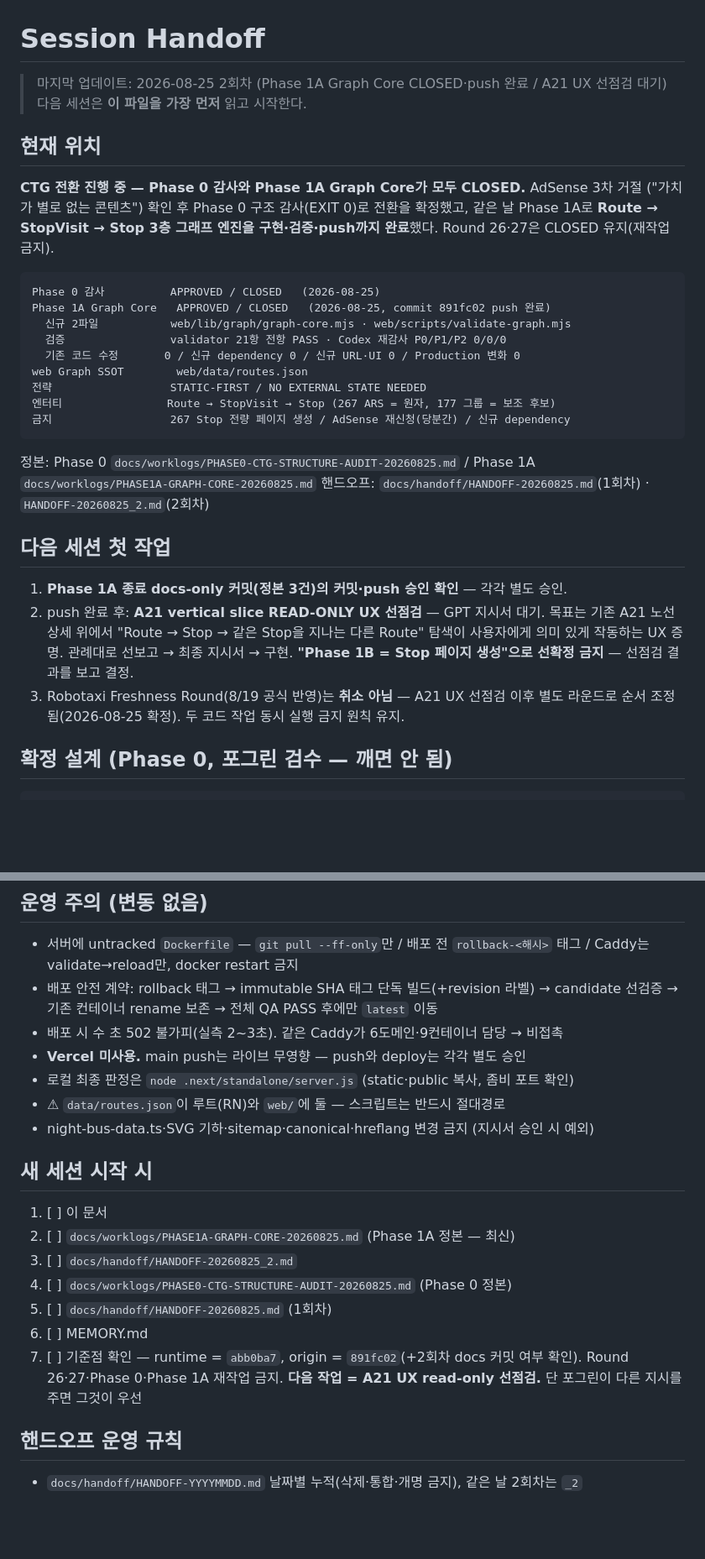
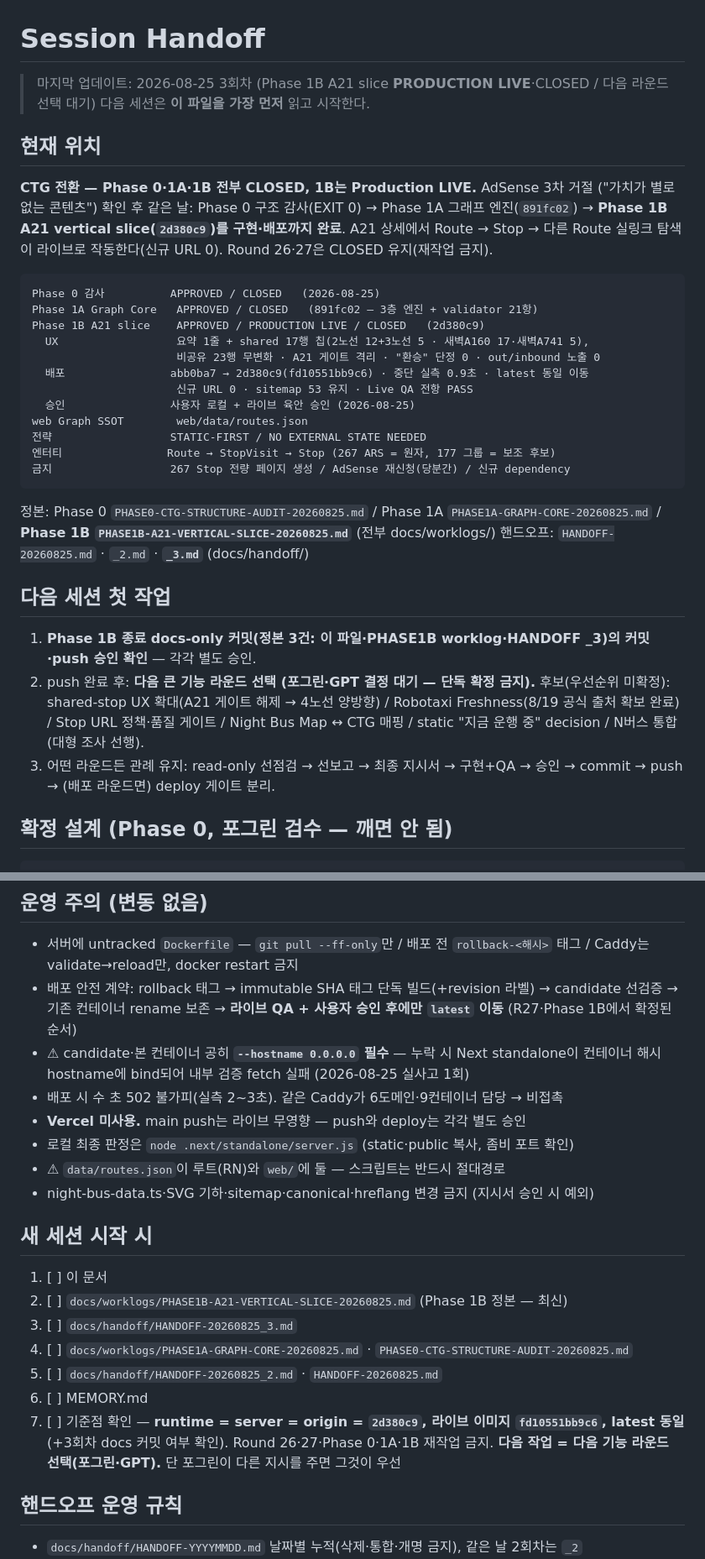
Before and after one commit to defazr/Seoul-Autonomous, a Markdown page: docs/SESSION-HANDOFF.md, 2 parts joined by grey strips. Shown at 84% size. GitHub-like rendering; blank space fills up the shorter version.

Commit message:
docs: Record Phase 1B production completion
Co-Authored-By: Claude Fable 5 <noreply@anthropic.com>
Claude-Session: https://claude.ai/code/session_01R4s2MHcpEUxZxiHp9Au1qJ

````diff
--- a/docs/SESSION-HANDOFF.md
+++ b/docs/SESSION-HANDOFF.md
@@ -1,40 +1,45 @@
 # Session Handoff
 
-> 마지막 업데이트: 2026-08-25 2회차 (Phase 1A Graph Core CLOSED·push 완료 / A21 UX 선점검 대기)
+> 마지막 업데이트: 2026-08-25 3회차 (Phase 1B A21 slice **PRODUCTION LIVE**·CLOSED / 다음 라운드 선택 대기)
 > 다음 세션은 **이 파일을 가장 먼저** 읽고 시작한다.
 
 ## 현재 위치
 
-**CTG 전환 진행 중 — Phase 0 감사와 Phase 1A Graph Core가 모두 CLOSED.** AdSense 3차 거절
-("가치가 별로 없는 콘텐츠") 확인 후 Phase 0 구조 감사(EXIT 0)로 전환을 확정했고, 같은 날
-Phase 1A로 **Route → StopVisit → Stop 3층 그래프 엔진을 구현·검증·push까지 완료**했다.
+**CTG 전환 — Phase 0·1A·1B 전부 CLOSED, 1B는 Production LIVE.** AdSense 3차 거절
+("가치가 별로 없는 콘텐츠") 확인 후 같은 날: Phase 0 구조 감사(EXIT 0) → Phase 1A
+그래프 엔진(`891fc02`) → **Phase 1B A21 vertical slice(`2d380c9`)를 구현·배포까지 완료**.
+A21 상세에서 Route → Stop → 다른 Route 실링크 탐색이 라이브로 작동한다(신규 URL 0).
 Round 26·27은 CLOSED 유지(재작업 금지).
 
 ```
 Phase 0 감사          APPROVED / CLOSED   (2026-08-25)
-Phase 1A Graph Core   APPROVED / CLOSED   (2026-08-25, commit 891fc02 push 완료)
-  신규 2파일           web/lib/graph/graph-core.mjs · web/scripts/validate-graph.mjs
-  검증                validator 21항 전항 PASS · Codex 재감사 P0/P1/P2 0/0/0
-  기존 코드 수정       0 / 신규 dependency 0 / 신규 URL·UI 0 / Production 변화 0
+Phase 1A Graph Core   APPROVED / CLOSED   (891fc02 — 3층 엔진 + validator 21항)
+Phase 1B A21 slice    APPROVED / PRODUCTION LIVE / CLOSED   (2d380c9)
+  UX                  요약 1줄 + shared 17행 칩(2노선 12+3노선 5 · 새벽A160 17·새벽A741 5),
+                      비공유 23행 무변화 · A21 게이트 격리 · "환승" 단정 0 · out/inbound 노출 0
+  배포                abb0ba7 → 2d380c9(fd10551bb9c6) · 중단 실측 0.9초 · latest 동일 이동
+                      신규 URL 0 · sitemap 53 유지 · Live QA 전항 PASS
+  승인                사용자 로컬 + 라이브 육안 승인 (2026-08-25)
 web Graph SSOT        web/data/routes.json
 전략                  STATIC-FIRST / NO EXTERNAL STATE NEEDED
 엔터티                Route → StopVisit → Stop (267 ARS = 원자, 177 그룹 = 보조 후보)
 금지                  267 Stop 전량 페이지 생성 / AdSense 재신청(당분간) / 신규 dependency
 ```
 
-정본: Phase 0 `docs/worklogs/PHASE0-CTG-STRUCTURE-AUDIT-20260825.md` /
-Phase 1A `docs/worklogs/PHASE1A-GRAPH-CORE-20260825.md`
-핸드오프: `docs/handoff/HANDOFF-20260825.md`(1회차) · `HANDOFF-20260825_2.md`(2회차)
+정본: Phase 0 `PHASE0-CTG-STRUCTURE-AUDIT-20260825.md` / Phase 1A `PHASE1A-GRAPH-CORE-20260825.md` /
+**Phase 1B `PHASE1B-A21-VERTICAL-SLICE-20260825.md`** (전부 docs/worklogs/)
+핸드오프: `HANDOFF-20260825.md` · `_2.md` · **`_3.md`** (docs/handoff/)
 
 ## 다음 세션 첫 작업
 
-1. **Phase 1A 종료 docs-only 커밋(정본 3건)의 커밋·push 승인 확인** — 각각 별도 승인.
-2. push 완료 후: **A21 vertical slice READ-ONLY UX 선점검** — GPT 지시서 대기. 목표는
-   기존 A21 노선 상세 위에서 "Route → Stop → 같은 Stop을 지나는 다른 Route" 탐색이
-   사용자에게 의미 있게 작동하는 UX 증명. 관례대로 선보고 → 최종 지시서 → 구현.
-   **"Phase 1B = Stop 페이지 생성"으로 선확정 금지** — 선점검 결과를 보고 결정.
-3. Robotaxi Freshness Round(8/19 공식 반영)는 **취소 아님** — A21 UX 선점검 이후
-   별도 라운드로 순서 조정됨(2026-08-25 확정). 두 코드 작업 동시 실행 금지 원칙 유지.
+1. **Phase 1B 종료 docs-only 커밋(정본 3건: 이 파일·PHASE1B worklog·HANDOFF _3)의
+   커밋·push 승인 확인** — 각각 별도 승인.
+2. push 완료 후: **다음 큰 기능 라운드 선택 (포그린·GPT 결정 대기 — 단독 확정 금지).**
+   후보(우선순위 미확정): shared-stop UX 확대(A21 게이트 해제 → 4노선 양방향) /
+   Robotaxi Freshness(8/19 공식 출처 확보 완료) / Stop URL 정책·품질 게이트 /
+   Night Bus Map ↔ CTG 매핑 / static "지금 운행 중" decision / N버스 통합(대형 조사 선행).
+3. 어떤 라운드든 관례 유지: read-only 선점검 → 선보고 → 최종 지시서 → 구현+QA →
+   승인 → commit → push → (배포 라운드면) deploy 게이트 분리.
 
 ## 확정 설계 (Phase 0, 포그린 검수 — 깨면 안 됨)
 
@@ -165,7 +178,10 @@ raw count 와 deduplicated count 는 항상 분리 / 동일 이름 ≠ 동일
 - 서버에 untracked `Dockerfile` — `git pull --ff-only`만 / 배포 전 `rollback-<해시>` 태그 /
   Caddy는 validate→reload만, docker restart 금지
 - 배포 안전 계약: rollback 태그 → immutable SHA 태그 단독 빌드(+revision 라벨) →
-  candidate 선검증 → 기존 컨테이너 rename 보존 → 전체 QA PASS 후에만 `latest` 이동
+  candidate 선검증 → 기존 컨테이너 rename 보존 → **라이브 QA + 사용자 승인 후에만 `latest` 이동**
+  (R27·Phase 1B에서 확정된 순서)
+- ⚠ candidate·본 컨테이너 공히 **`--hostname 0.0.0.0` 필수** — 누락 시 Next standalone이
+  컨테이너 해시 hostname에 bind되어 내부 검증 fetch 실패 (2026-08-25 실사고 1회)
 - 배포 시 수 초 502 불가피(실측 2~3초). 같은 Caddy가 6도메인·9컨테이너 담당 → 비접촉
 - **Vercel 미사용.** main push는 라이브 무영향 — push와 deploy는 각각 별도 승인
 - 로컬 최종 판정은 `node .next/standalone/server.js` (static·public 복사, 좀비 포트 확인)
@@ -175,14 +191,14 @@ raw count 와 deduplicated count 는 항상 분리 / 동일 이름 ≠ 동일
 ## 새 세션 시작 시
 
 1. [ ] 이 문서
-2. [ ] `docs/worklogs/PHASE1A-GRAPH-CORE-20260825.md` (Phase 1A 정본 — 최신)
-3. [ ] `docs/handoff/HANDOFF-20260825_2.md`
-4. [ ] `docs/worklogs/PHASE0-CTG-STRUCTURE-AUDIT-20260825.md` (Phase 0 정본)
-5. [ ] `docs/handoff/HANDOFF-20260825.md` (1회차)
+2. [ ] `docs/worklogs/PHASE1B-A21-VERTICAL-SLICE-20260825.md` (Phase 1B 정본 — 최신)
+3. [ ] `docs/handoff/HANDOFF-20260825_3.md`
+4. [ ] `docs/worklogs/PHASE1A-GRAPH-CORE-20260825.md` · `PHASE0-CTG-STRUCTURE-AUDIT-20260825.md`
+5. [ ] `docs/handoff/HANDOFF-20260825_2.md` · `HANDOFF-20260825.md`
 6. [ ] MEMORY.md
-7. [ ] 기준점 확인 — runtime = `abb0ba7`, origin = `891fc02`(+2회차 docs 커밋 여부 확인).
-   Round 26·27·Phase 0·Phase 1A 재작업 금지. **다음 작업 = A21 UX read-only 선점검.**
-   단 포그린이 다른 지시를 주면 그것이 우선
+7. [ ] 기준점 확인 — **runtime = server = origin = `2d380c9`, 라이브 이미지 `fd10551bb9c6`,
+   latest 동일**(+3회차 docs 커밋 여부 확인). Round 26·27·Phase 0·1A·1B 재작업 금지.
+   **다음 작업 = 다음 기능 라운드 선택(포그린·GPT).** 단 포그린이 다른 지시를 주면 그것이 우선
 
 ## 핸드오프 운영 규칙
 
````
Also changed, not shown: other parts of docs/SESSION-HANDOFF.md (+13 -5 lines), docs/handoff/HANDOFF-20260825_3.md (added, +48 -0 lines), docs/worklogs/PHASE1B-A21-VERTICAL-SLICE-20260825.md (added, +132 -0 lines).
